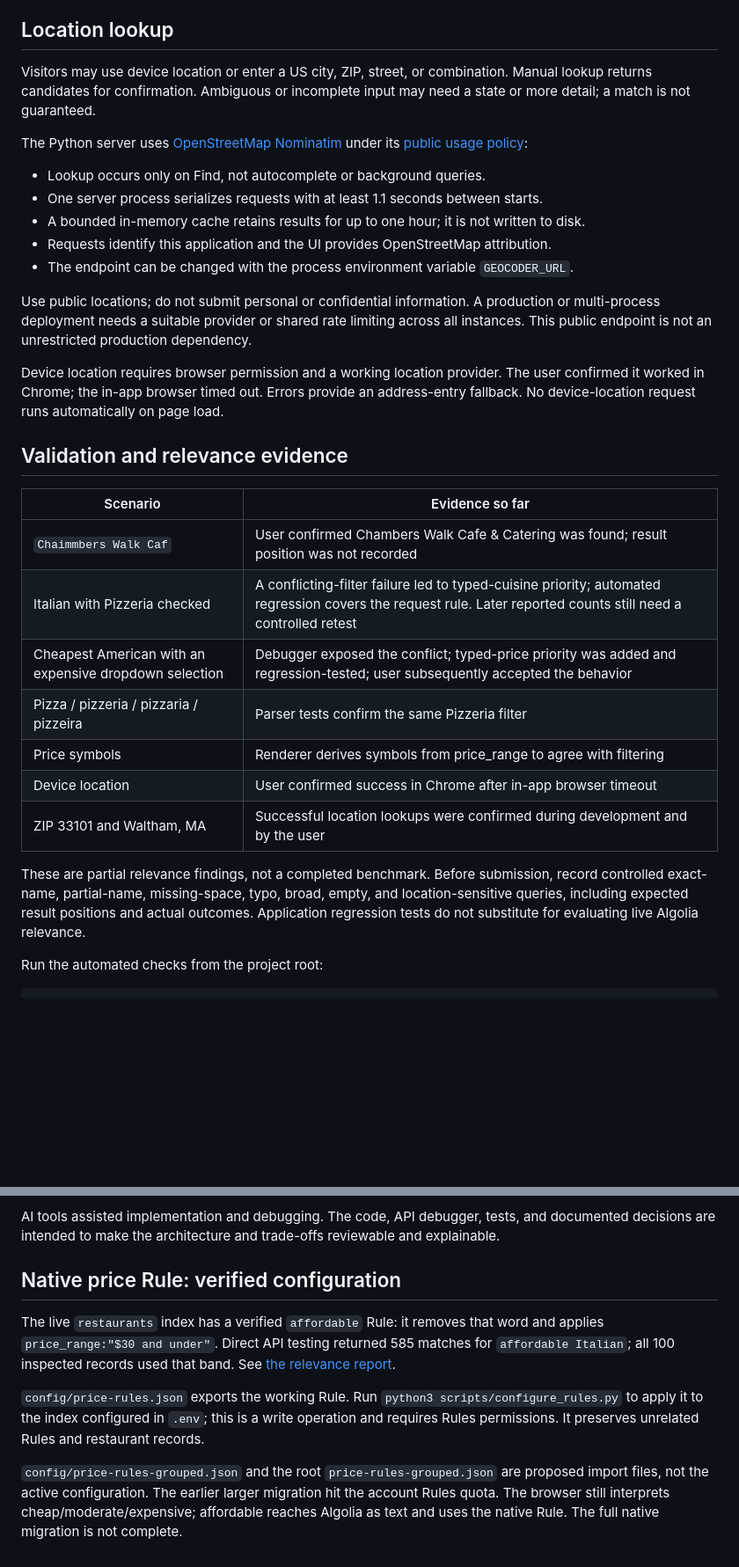
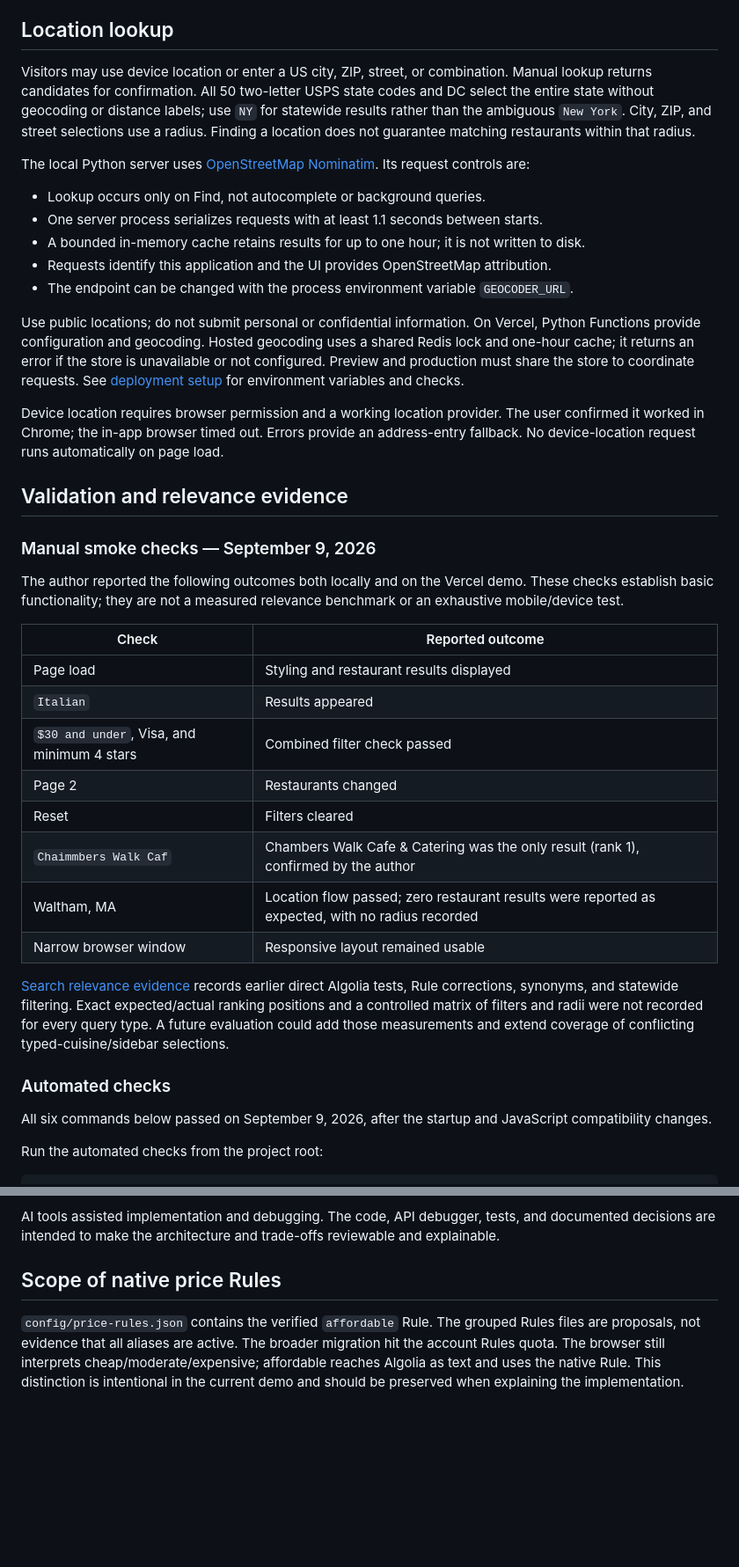
Before and after one commit to rafaelrmguimaraes-afk/algolia_restaurant_test, a Markdown page: README.md, 2 parts joined by grey strips. Shown at 88% size. Rendered like a GitHub page; blank space fills up the shorter version.

Commit message:
Update submission documentation and confirmed search results

```diff
--- a/README.md
+++ b/README.md
@@ -118,9 +136,9 @@ Typed cuisine and price intent take priority over corresponding sidebar selectio
 
 ## Location lookup
 
-Visitors may use device location or enter a US city, ZIP, street, or combination. Manual lookup returns candidates for confirmation. Ambiguous or incomplete input may need a state or more detail; a match is not guaranteed.
+Visitors may use device location or enter a US city, ZIP, street, or combination. Manual lookup returns candidates for confirmation. All 50 two-letter USPS state codes and DC select the entire state without geocoding or distance labels; use `NY` for statewide results rather than the ambiguous `New York`. City, ZIP, and street selections use a radius. Finding a location does not guarantee matching restaurants within that radius.
 
-The Python server uses [OpenStreetMap Nominatim](https://nominatim.org/) under its [public usage policy](https://operations.osmfoundation.org/policies/nominatim/):
+The local Python server uses [OpenStreetMap Nominatim](https://nominatim.org/). Its request controls are:
 
 - Lookup occurs only on Find, not autocomplete or background queries.
 - One server process serializes requests with at least 1.1 seconds between starts.
@@ -128,23 +146,32 @@ The Python server uses [OpenStreetMap Nominatim](https://nominatim.org/) under i
 - Requests identify this application and the UI provides OpenStreetMap attribution.
 - The endpoint can be changed with the process environment variable `GEOCODER_URL`.
 
-Use public locations; do not submit personal or confidential information. A production or multi-process deployment needs a suitable provider or shared rate limiting across all instances. This public endpoint is not an unrestricted production dependency.
+Use public locations; do not submit personal or confidential information. On Vercel, Python Functions provide configuration and geocoding. Hosted geocoding uses a shared Redis lock and one-hour cache; it returns an error if the store is unavailable or not configured. Preview and production must share the store to coordinate requests. See [deployment setup](docs/VERCEL.md) for environment variables and checks.
 
 Device location requires browser permission and a working location provider. The user confirmed it worked in Chrome; the in-app browser timed out. Errors provide an address-entry fallback. No device-location request runs automatically on page load.
 
 ## Validation and relevance evidence
 
-| Scenario | Evidence so far |
+### Manual smoke checks — September 9, 2026
+
+The author reported the following outcomes both locally and on the Vercel demo. These checks establish basic functionality; they are not a measured relevance benchmark or an exhaustive mobile/device test.
+
+| Check | Reported outcome |
 | --- | --- |
-| `Chaimmbers Walk Caf` | User confirmed Chambers Walk Cafe & Catering was found; result position was not recorded |
-| Italian with Pizzeria checked | A conflicting-filter failure led to typed-cuisine priority; automated regression covers the request rule. Later reported counts still need a controlled retest |
-| Cheapest American with an expensive dropdown selection | Debugger exposed the conflict; typed-price priority was added and regression-tested; user subsequently accepted the behavior |
-| Pizza / pizzeria / pizzaria / pizzeira | Parser tests confirm the same Pizzeria filter |
-| Price symbols | Renderer derives symbols from price_range to agree with filtering |
-| Device location | User confirmed success in Chrome after in-app browser timeout |
-| ZIP 33101 and Waltham, MA | Successful location lookups were confirmed during development and by the user |
+| Page load | Styling and restaurant results displayed |
+| `Italian` | Results appeared |
+| `$30 and under`, Visa, and minimum 4 stars | Combined filter check passed |
+| Page 2 | Restaurants changed |
+| Reset | Filters cleared |
+| `Chaimmbers Walk Caf` | Chambers Walk Cafe & Catering was the only result (rank 1), confirmed by the author |
+| Waltham, MA | Location flow passed; zero restaurant results were reported as expected, with no radius recorded |
+| Narrow browser window | Responsive layout remained usable |
 
-These are partial relevance findings, not a completed benchmark. Before submission, record controlled exact-name, partial-name, missing-space, typo, broad, empty, and location-sensitive queries, including expected result positions and actual outcomes. Application regression tests do not substitute for evaluating live Algolia relevance.
+[Search relevance evidence](docs/SEARCH-RELEVANCE.md) records earlier direct Algolia tests, Rule corrections, synonyms, and statewide filtering. Exact expected/actual ranking positions and a controlled matrix of filters and radii were not recorded for every query type. A future evaluation could add those measurements and extend coverage of conflicting typed-cuisine/sidebar selections.
+
+### Automated checks
+
+All six commands below passed on September 9, 2026, after the startup and JavaScript compatibility changes.
 
 Run the automated checks from the project root:
 
@@ -193,10 +222,6 @@ I kept the original data separate from the generated index records, used Algolia
 
 AI tools assisted implementation and debugging. The code, API debugger, tests, and documented decisions are intended to make the architecture and trade-offs reviewable and explainable.
 
-## Native price Rule: verified configuration
+## Scope of native price Rules
 
-The live `restaurants` index has a verified `affordable` Rule: it removes that word and applies `price_range:"$30 and under"`. Direct API testing returned 585 matches for `affordable Italian`; all 100 inspected records used that band. See [the relevance report](docs/SEARCH-RELEVANCE.md).
-
-`config/price-rules.json` exports the working Rule. Run `python3 scripts/configure_rules.py` to apply it to the index configured in `.env`; this is a write operation and requires Rules permissions. It preserves unrelated Rules and restaurant records.
-
-`config/price-rules-grouped.json` and the root `price-rules-grouped.json` are proposed import files, not the active configuration. The earlier larger migration hit the account Rules quota. The browser still interprets cheap/moderate/expensive; affordable reaches Algolia as text and uses the native Rule. The full native migration is not complete.
+`config/price-rules.json` contains the verified `affordable` Rule. The grouped Rules files are proposals, not evidence that all aliases are active. The broader migration hit the account Rules quota. The browser still interprets cheap/moderate/expensive; affordable reaches Algolia as text and uses the native Rule. This distinction is intentional in the current demo and should be preserved when explaining the implementation.
```
Also changed, not shown: other parts of README.md (+37 -17 lines), docs/SEARCH-RELEVANCE.md (+3 -3 lines).
